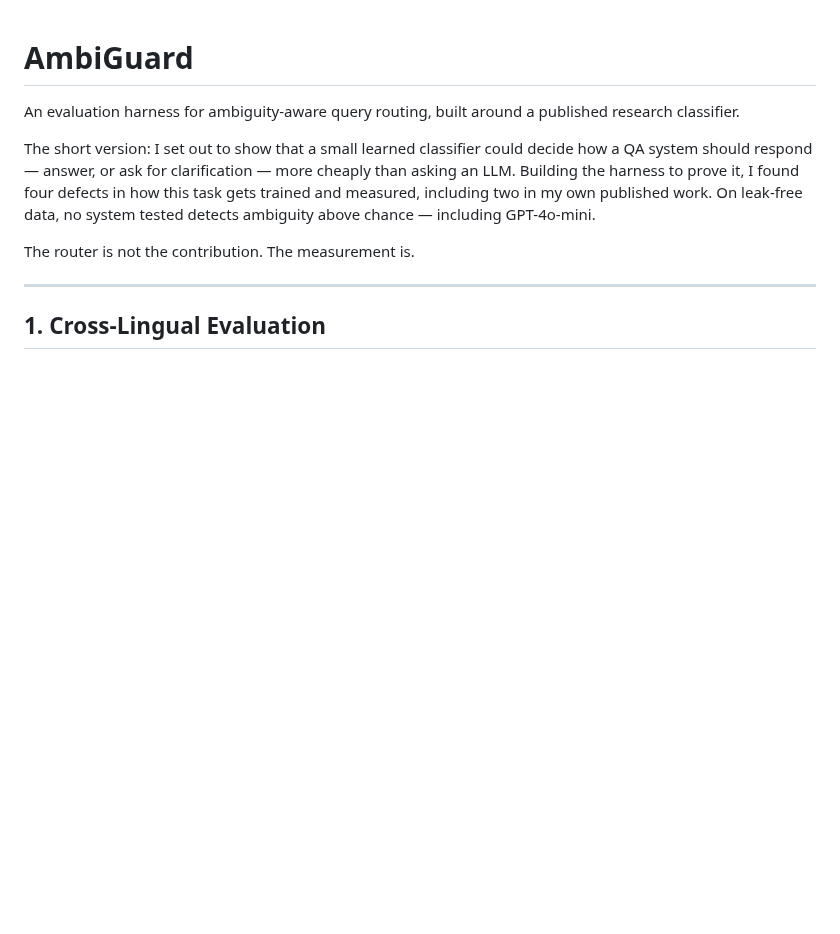
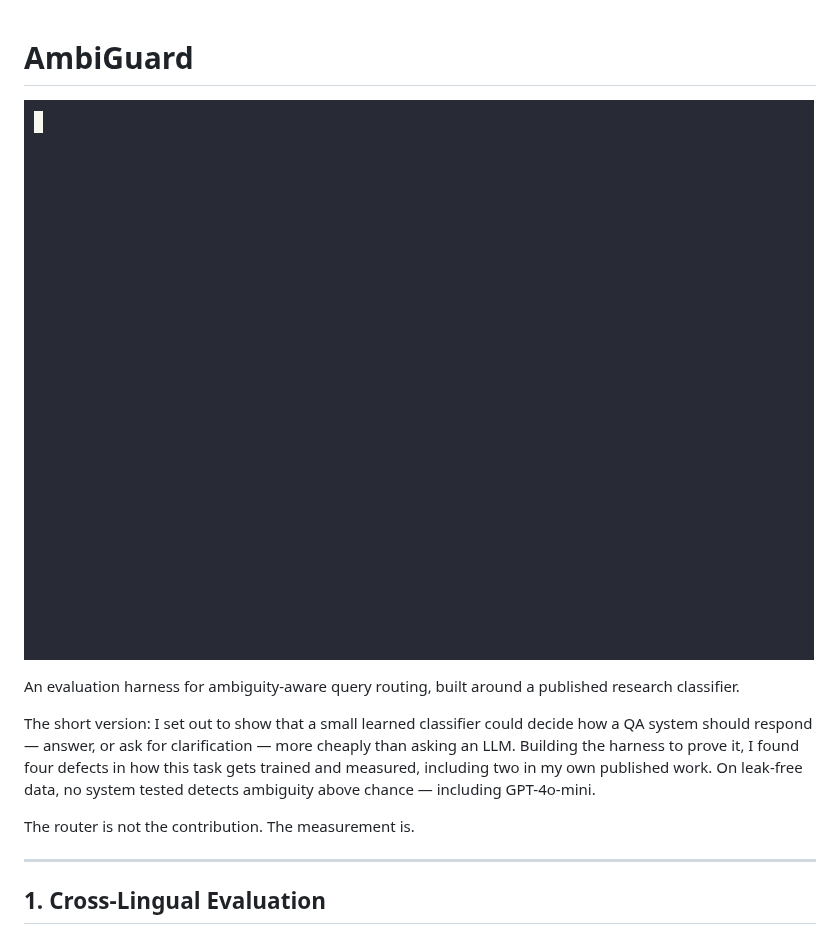
Before and after one commit to hacky1997/ambiguard, a Markdown page: README.md, the part around the change. Drawn GitHub-style; pictures changed too: demo.gif (added); blank space fills up the shorter version.

Commit message:
docs: embed live demo screencast GIF in README

```diff
--- a/README.md
+++ b/README.md
@@ -1,4 +1,6 @@
 # AmbiGuard
+
+![AmbiGuard Live Demo](demo.gif)
 
 An evaluation harness for ambiguity-aware query routing, built around a published research classifier.
 
```
Also changed, not shown: 2 other files.
